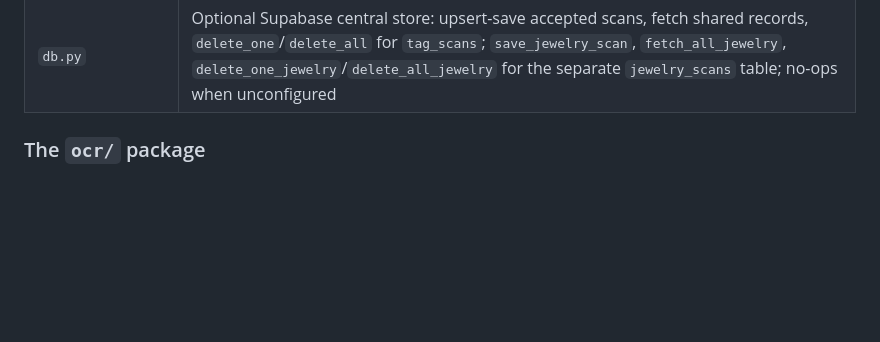
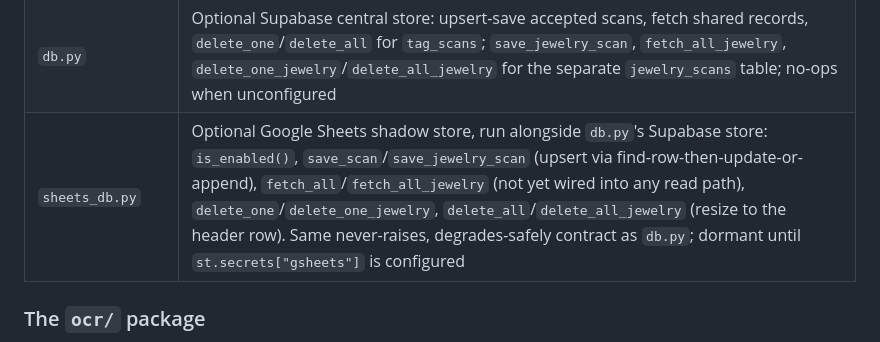
Before and after one commit to pratik541/Export, a Markdown page: docs/PROJECT.md, the part around the change. GitHub-like rendering; blank space fills up the shorter version.

```diff
--- a/docs/PROJECT.md
+++ b/docs/PROJECT.md
@@ -236,6 +236,7 @@ the export."
 | `decoding.py` | Barcode/QR decoding via `pyzbar` |
 | `excel_export.py` | Builds the downloadable `.xlsx` from the results table (used for both the diamond and jewelry results/saved-records tables) |
 | `db.py` | Optional Supabase central store: upsert-save accepted scans, fetch shared records, `delete_one`/`delete_all` for `tag_scans`; `save_jewelry_scan`, `fetch_all_jewelry`, `delete_one_jewelry`/`delete_all_jewelry` for the separate `jewelry_scans` table; no-ops when unconfigured |
+| `sheets_db.py` | Optional Google Sheets shadow store, run alongside `db.py`'s Supabase store: `is_enabled()`, `save_scan`/`save_jewelry_scan` (upsert via find-row-then-update-or-append), `fetch_all`/`fetch_all_jewelry` (not yet wired into any read path), `delete_one`/`delete_one_jewelry`, `delete_all`/`delete_all_jewelry` (resize to the header row). Same never-raises, degrades-safely contract as `db.py`; dormant until `st.secrets["gsheets"]` is configured |
 
 ### The `ocr/` package
 
```
Also changed, not shown: README.md (+67 -5 lines).
